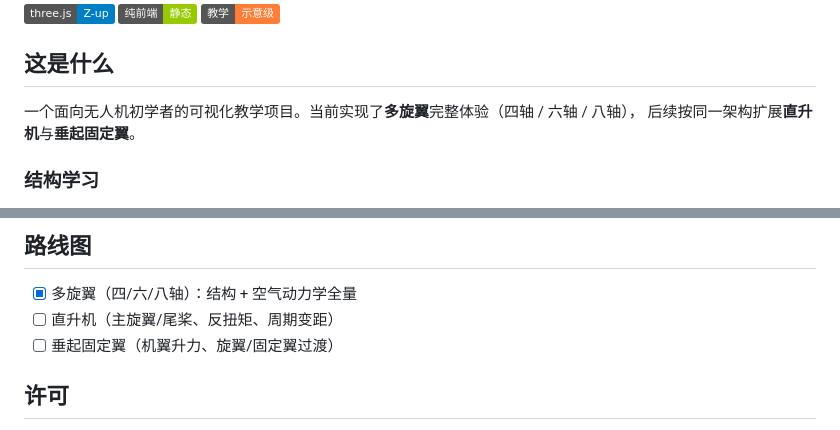
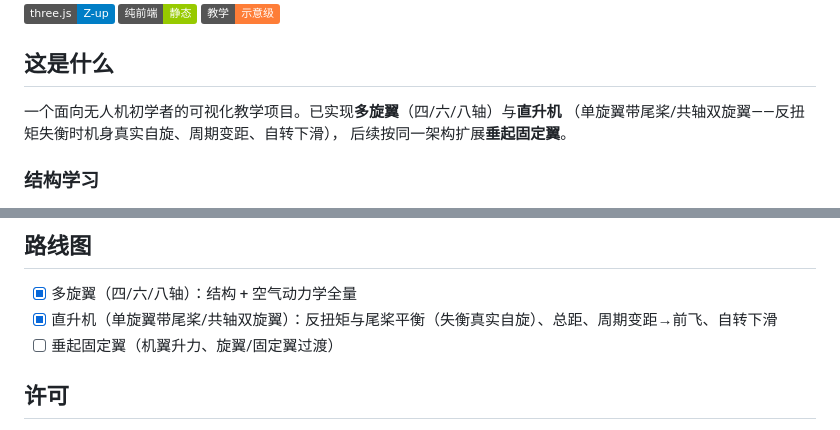
Before and after one commit to Gm-aaa/drone-aero-lab, a Markdown page: README.md, 2 parts joined by grey strips. Drawn GitHub-style; badges without logos.

Commit message:
docs: README 路线图勾选直升机
Co-Authored-By: Claude Opus 4.8 <noreply@anthropic.com>

```diff
--- a/README.md
+++ b/README.md
@@ -8,8 +8,9 @@
 
 ## 这是什么
 
-一个面向无人机初学者的可视化教学项目。当前实现了**多旋翼**完整体验（四轴 / 六轴 / 八轴），
-后续按同一架构扩展**直升机**与**垂起固定翼**。
+一个面向无人机初学者的可视化教学项目。已实现**多旋翼**（四/六/八轴）与**直升机**
+（单旋翼带尾桨/共轴双旋翼——反扭矩失衡时机身真实自旋、周期变距、自转下滑），
+后续按同一架构扩展**垂起固定翼**。
 
 ### 结构学习
 
@@ -69,7 +70,7 @@ src/
 ## 路线图
 
 - [x] 多旋翼（四/六/八轴）：结构 + 空气动力学全量
-- [ ] 直升机（主旋翼/尾桨、反扭矩、周期变距）
+- [x] 直升机（单旋翼带尾桨/共轴双旋翼）：反扭矩与尾桨平衡（失衡真实自旋）、总距、周期变距→前飞、自转下滑
 - [ ] 垂起固定翼（机翼升力、旋翼/固定翼过渡）
 
 ## 许可
```
